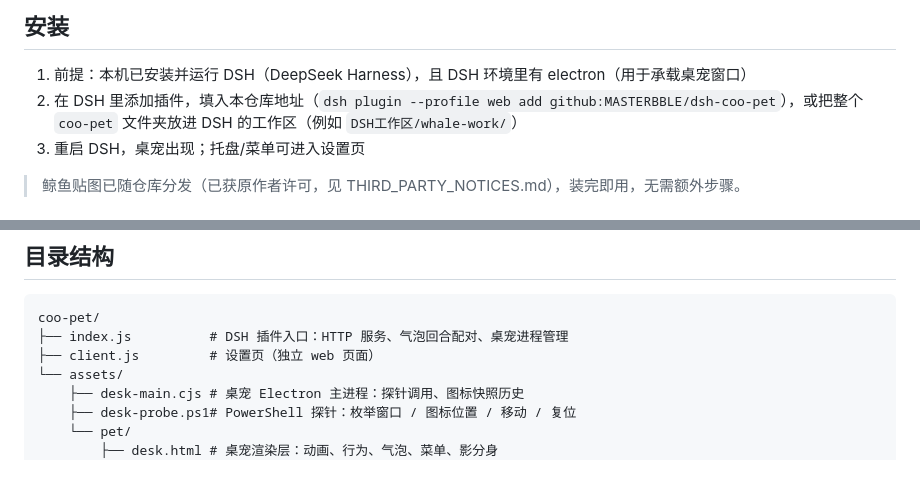
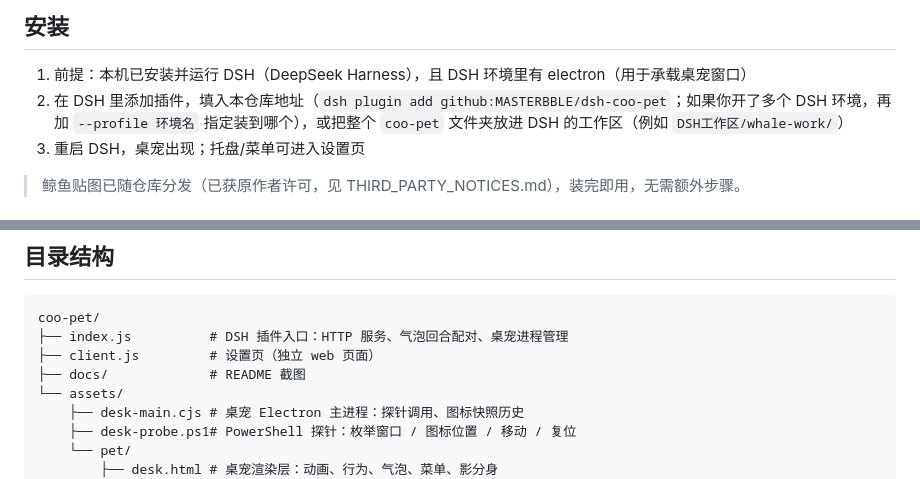
Before and after one commit to MASTERBBLE/dsh-coo-pet, a Markdown page: README.md, 2 parts joined by grey strips. Rendered like a GitHub page.

```diff
--- a/README.md
+++ b/README.md
@@ -44,7 +52,7 @@
 ## 安装
 
 1. 前提：本机已安装并运行 DSH（DeepSeek Harness），且 DSH 环境里有 electron（用于承载桌宠窗口）
-2. 在 DSH 里添加插件，填入本仓库地址（`dsh plugin --profile web add github:MASTERBBLE/dsh-coo-pet`），或把整个 `coo-pet` 文件夹放进 DSH 的工作区（例如 `DSH工作区/whale-work/`）
+2. 在 DSH 里添加插件，填入本仓库地址（`dsh plugin add github:MASTERBBLE/dsh-coo-pet`；如果你开了多个 DSH 环境，再加 `--profile 环境名` 指定装到哪个），或把整个 `coo-pet` 文件夹放进 DSH 的工作区（例如 `DSH工作区/whale-work/`）
 3. 重启 DSH，桌宠出现；托盘/菜单可进入设置页
 
 > 鲸鱼贴图已随仓库分发（已获原作者许可，见 THIRD_PARTY_NOTICES.md），装完即用，无需额外步骤。
@@ -71,6 +79,7 @@
 coo-pet/
 ├── index.js          # DSH 插件入口：HTTP 服务、气泡回合配对、桌宠进程管理
 ├── client.js         # 设置页（独立 web 页面）
+├── docs/             # README 截图
 └── assets/
     ├── desk-main.cjs # 桌宠 Electron 主进程：探针调用、图标快照历史
     ├── desk-probe.ps1# PowerShell 探针：枚举窗口 / 图标位置 / 移动 / 复位
```
Also changed, not shown: other parts of README.md (+9 -1 lines), CHANGELOG.md (added, +27 -0 lines), THIRD_PARTY_NOTICES.md (+13 -13 lines), docs/screenshot-actions.png (added), docs/screenshot-appearance.png (added), docs/screenshot-menu.png (added), docs/screenshot-voice.png (added), 7 other files.
